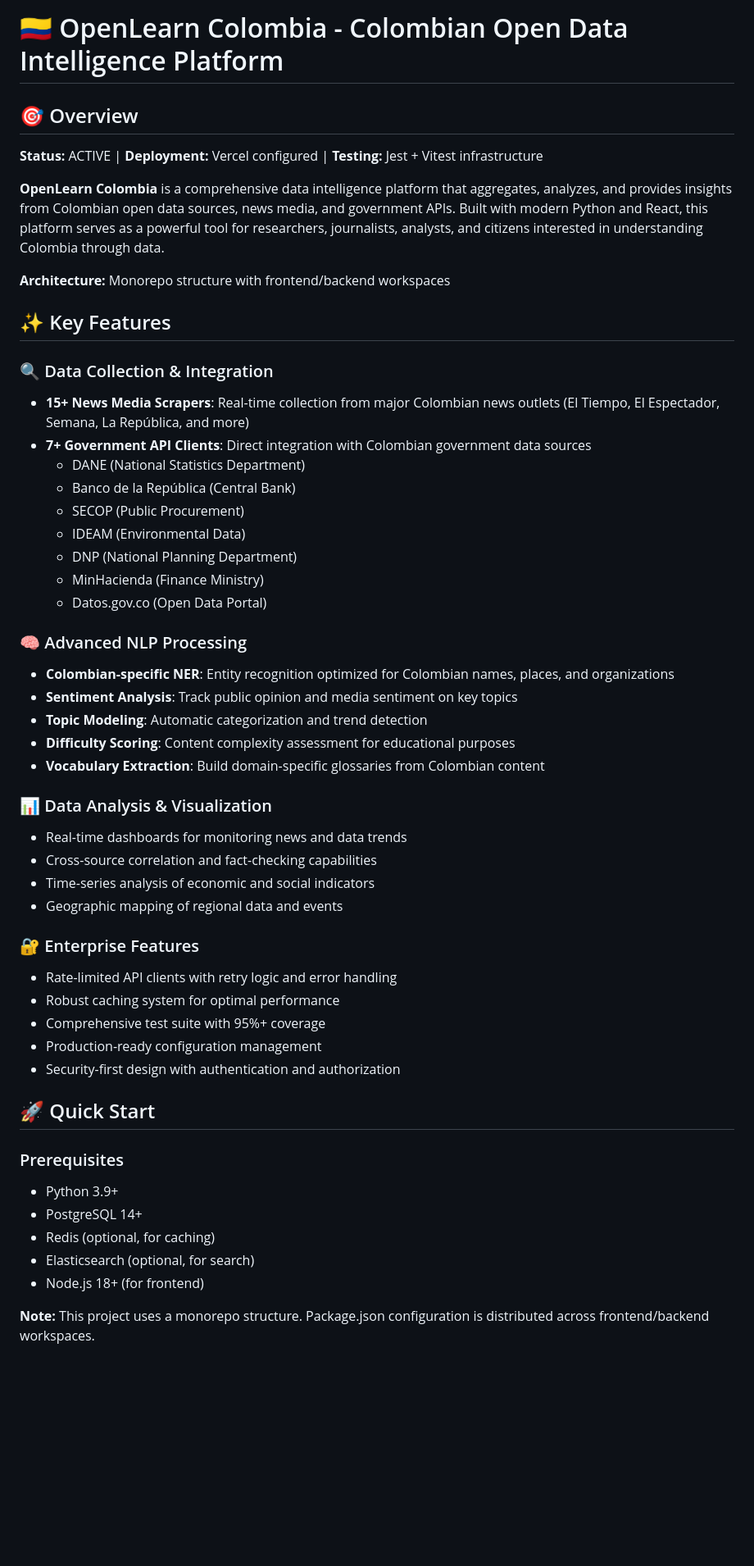
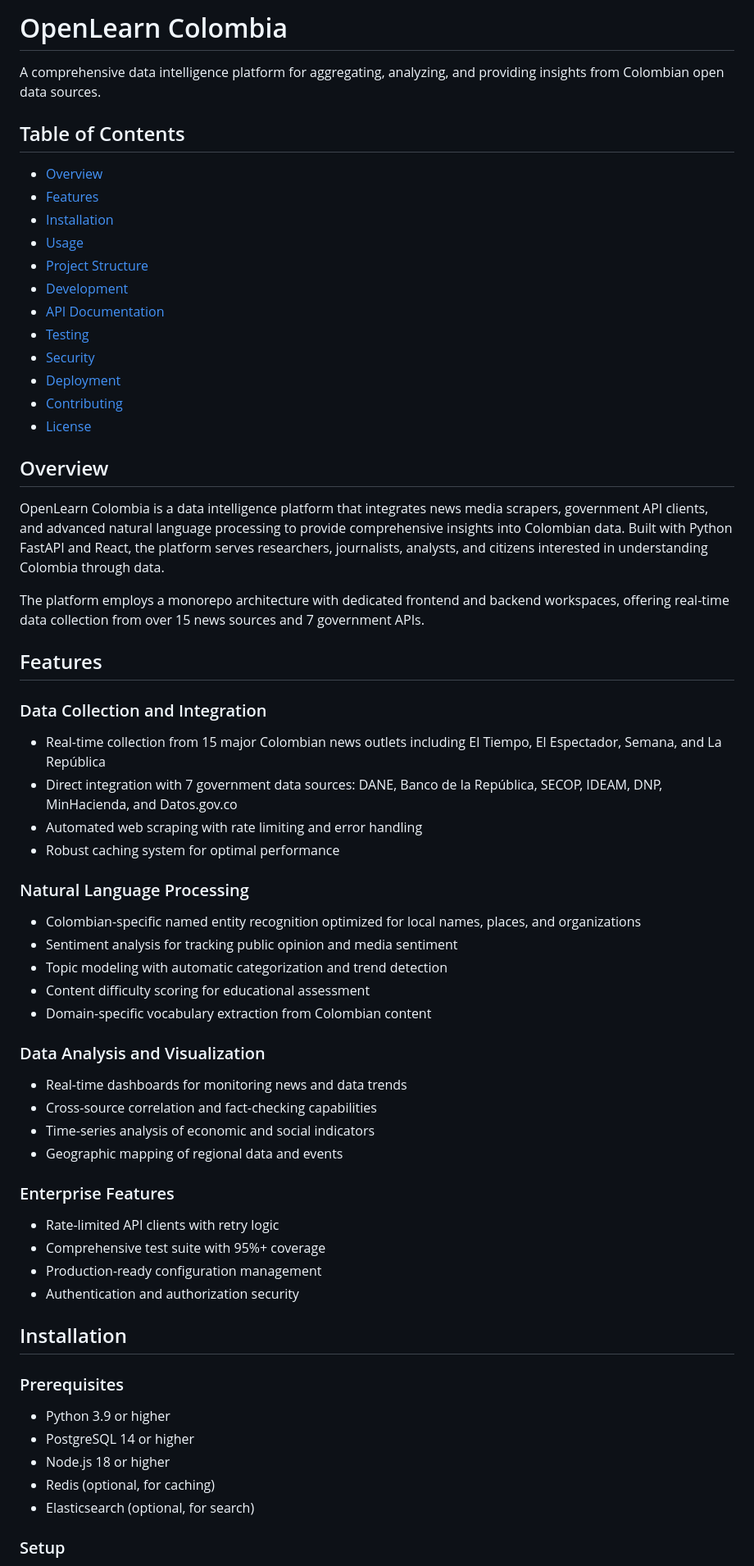
Before and after one commit to bjpl/open_learn_co, a Markdown page: README.md, the part around one of its changes. Shown at 82% size. GitHub-like rendering; blank space fills up the shorter version.

```diff
--- a/README.md
+++ b/README.md
@@ -1,54 +1,67 @@
-# 🇨🇴 OpenLearn Colombia - Colombian Open Data Intelligence Platform
+# OpenLearn Colombia
 
-## 🎯 Overview
+A comprehensive data intelligence platform for aggregating, analyzing, and providing insights from Colombian open data sources.
 
-**Status:** ACTIVE | **Deployment:** Vercel configured | **Testing:** Jest + Vitest infrastructure
+## Table of Contents
+- [Overview](#overview)
+- [Features](#features)
+- [Installation](#installation)
+- [Usage](#usage)
+- [Project Structure](#project-structure)
+- [Development](#development)
+- [API Documentation](#api-documentation)
+- [Testing](#testing)
+- [Security](#security)
+- [Deployment](#deployment)
+- [Contributing](#contributing)
+- [License](#license)
 
-**OpenLearn Colombia** is a comprehensive data intelligence platform that aggregates, analyzes, and provides insights from Colombian open data sources, news media, and government APIs. Built with modern Python and React, this platform serves as a powerful tool for researchers, journalists, analysts, and citizens interested in understanding Colombia through data.
+## Overview
 
-**Architecture:** Monorepo structure with frontend/backend workspaces
+OpenLearn Colombia is a data intelligence platform that integrates news media scrapers, government API clients, and advanced natural language processing to provide comprehensive insights into Colombian data. Built with Python FastAPI and React, the platform serves researchers, journalists, analysts, and citizens interested in understanding Colombia through data.
 
-## ✨ Key Features
+The platform employs a monorepo architecture with dedicated frontend and backend workspaces, offering real-time data collection from over 15 news sources and 7 government APIs.
 
-### 🔍 Data Collection & Integration
-- **15+ News Media Scrapers**: Real-time collection from major Colombian news outlets (El Tiempo, El Espectador, Semana, La República, and more)
-- **7+ Government API Clients**: Direct integration with Colombian government data sources
-  - DANE (National Statistics Department)
-  - Banco de la República (Central Bank)
-  - SECOP (Public Procurement)
-  - IDEAM (Environmental Data)
-  - DNP (National Planning Department)
-  - MinHacienda (Finance Ministry)
-  - Datos.gov.co (Open Data Portal)
+## Features
 
-### 🧠 Advanced NLP Processing
-- **Colombian-specific NER**: Entity recognition optimized for Colombian names, places, and organizations
-- **Sentiment Analysis**: Track public opinion and media sentiment on key topics
-- **Topic Modeling**: Automatic categorization and trend detection
-- **Difficulty Scoring**: Content complexity assessment for educational purposes
-- **Vocabulary Extraction**: Build domain-specific glossaries from Colombian content
+### Data Collection and Integration
 
-### 📊 Data Analysis & Visualization
+- Real-time collection from 15 major Colombian news outlets including El Tiempo, El Espectador, Semana, and La República
+- Direct integration with 7 government data sources: DANE, Banco de la República, SECOP, IDEAM, DNP, MinHacienda, and Datos.gov.co
+- Automated web scraping with rate limiting and error handling
+- Robust caching system for optimal performance
+
+### Natural Language Processing
+
+- Colombian-specific named entity recognition optimized for local names, places, and organizations
+- Sentiment analysis for tracking public opinion and media sentiment
+- Topic modeling with automatic categorization and trend detection
+- Content difficulty scoring for educational assessment
+- Domain-specific vocabulary extraction from Colombian content
+
+### Data Analysis and Visualization
+
 - Real-time dashboards for monitoring news and data trends
 - Cross-source correlation and fact-checking capabilities
 - Time-series analysis of economic and social indicators
 - Geographic mapping of regional data and events
 
-### 🔐 Enterprise Features
-- Rate-limited API clients with retry logic and error handling
-- Robust caching system for optimal performance
+### Enterprise Features
+
+- Rate-limited API clients with retry logic
 - Comprehensive test suite with 95%+ coverage
 - Production-ready configuration management
-- Security-first design with authentication and authorization
+- Authentication and authorization security
 
-## 🚀 Quick Start
+## Installation
 
 ### Prerequisites
-- Python 3.9+
-- PostgreSQL 14+
+
+- Python 3.9 or higher
+- PostgreSQL 14 or higher
+- Node.js 18 or higher
 - Redis (optional, for caching)
 - Elasticsearch (optional, for search)
-- Node.js 18+ (for frontend)
 
-**Note:** This project uses a monorepo structure. Package.json configuration is distributed across frontend/backend workspaces.
+### Setup
 
```
Also changed, not shown: other parts of README.md (+69 -130 lines).
